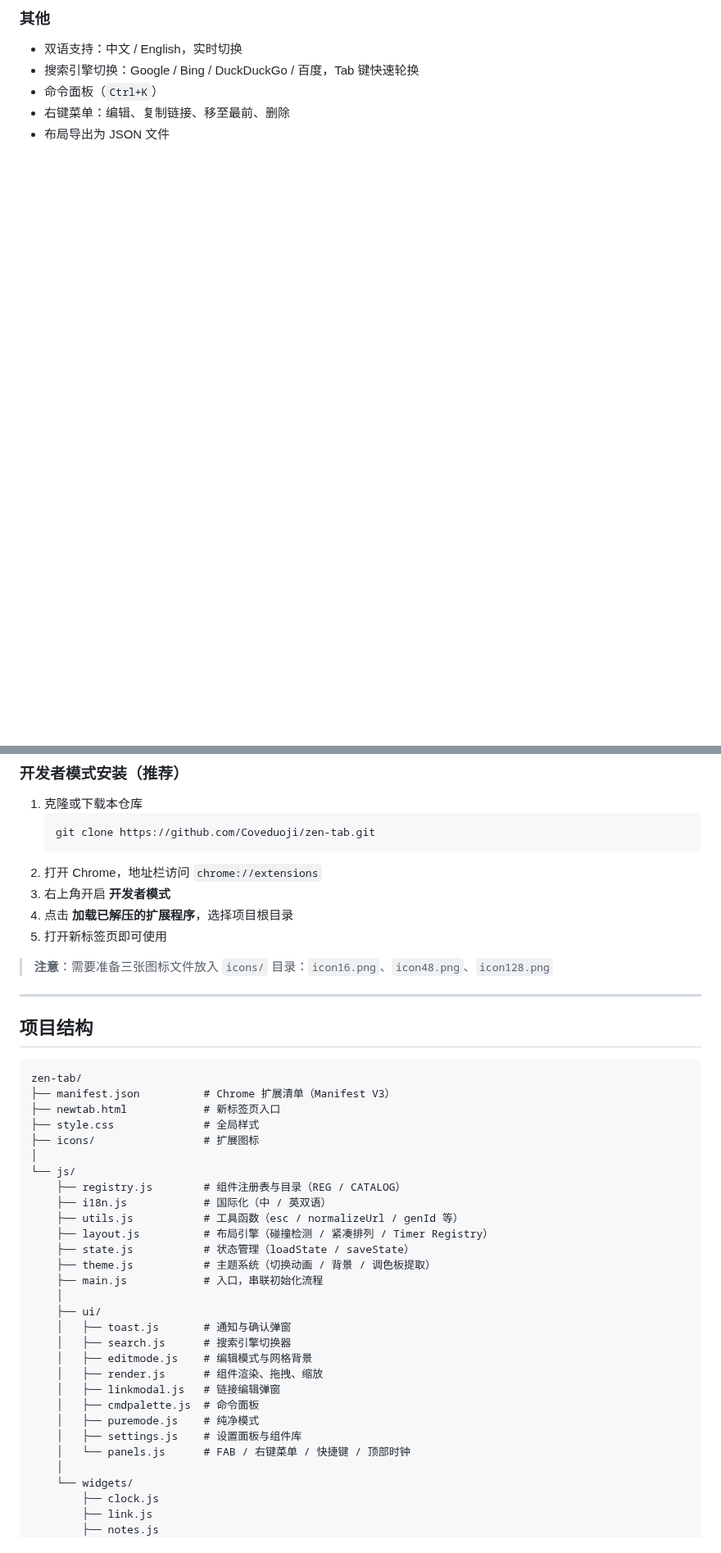
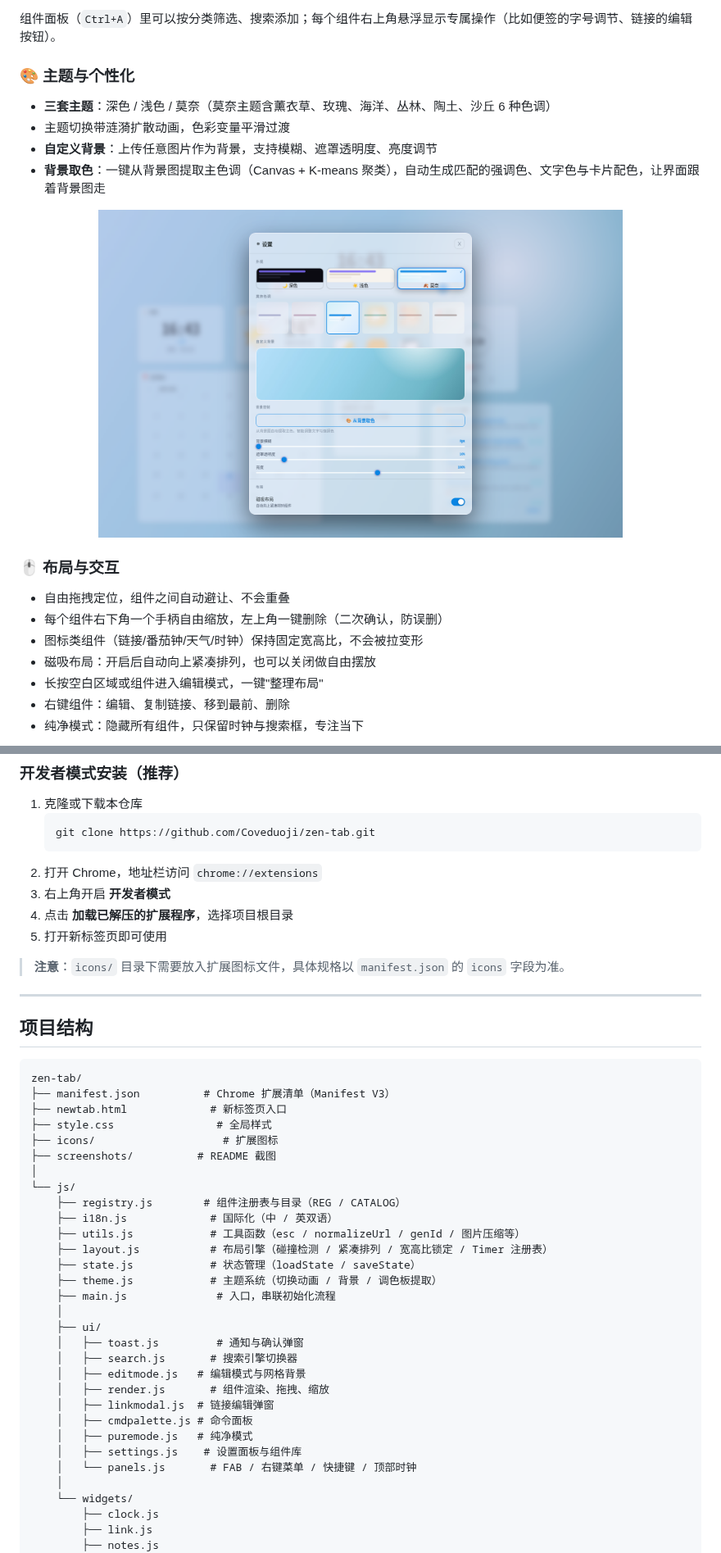
Before and after one commit to Coveduoji/zen-tab, a Markdown page: README.md, 2 parts joined by grey strips. Shown at 82% size. Drawn GitHub-style; pictures changed too: screenshots/settings.png (added); blank space fills up the shorter version.

````diff
--- a/README.md
+++ b/README.md
@@ -32,7 +25,22 @@
 
-### 其他
-- 双语支持：中文 / English，实时切换
-- 搜索引擎切换：Google / Bing / DuckDuckGo / 百度，Tab 键快速轮换
-- 命令面板（`Ctrl+K`）
-- 右键菜单：编辑、复制链接、移至最前、删除
-- 布局导出为 JSON 文件
+组件面板（`Ctrl+A`）里可以按分类筛选、搜索添加；每个组件右上角悬浮显示专属操作（比如便签的字号调节、链接的编辑按钮）。
+
+### 🎨 主题与个性化
+
+- **三套主题**：深色 / 浅色 / 莫奈（莫奈主题含薰衣草、玫瑰、海洋、丛林、陶土、沙丘 6 种色调）
+- 主题切换带涟漪扩散动画，色彩变量平滑过渡
+- **自定义背景**：上传任意图片作为背景，支持模糊、遮罩透明度、亮度调节
+- **背景取色**：一键从背景图提取主色调（Canvas + K-means 聚类），自动生成匹配的强调色、文字色与卡片配色，让界面跟着背景图走
+
+<p align="center"><img src="screenshots/settings.png" alt="设置面板：主题与背景自定义" width="640"></p>
+
+### 🖱 布局与交互
+
+- 自由拖拽定位，组件之间自动避让、不会重叠
+- 每个组件右下角一个手柄自由缩放，左上角一键删除（二次确认，防误删）
+- 图标类组件（链接/番茄钟/天气/时钟）保持固定宽高比，不会被拉变形
+- 磁吸布局：开启后自动向上紧凑排列，也可以关闭做自由摆放
+- 长按空白区域或组件进入编辑模式，一键"整理布局"
+- 右键组件：编辑、复制链接、移到最前、删除
+- 纯净模式：隐藏所有组件，只保留时钟与搜索框，专注当下
+
@@ -67,7 +87,7 @@
 4. 点击 **加载已解压的扩展程序**，选择项目根目录
 5. 打开新标签页即可使用
 
-> **注意**：需要准备三张图标文件放入 `icons/` 目录：`icon16.png`、`icon48.png`、`icon128.png`
+> **注意**：`icons/` 目录下需要放入扩展图标文件，具体规格以 `manifest.json` 的 `icons` 字段为准。
 
 ---
 
@@ -76,29 +96,30 @@
 ```
 zen-tab/
 ├── manifest.json          # Chrome 扩展清单（Manifest V3）
-├── newtab.html            # 新标签页入口
-├── style.css              # 全局样式
-├── icons/                 # 扩展图标
+├── newtab.html             # 新标签页入口
+├── style.css                # 全局样式
+├── icons/                    # 扩展图标
+├── screenshots/          # README 截图
 │
 └── js/
     ├── registry.js        # 组件注册表与目录（REG / CATALOG）
-    ├── i18n.js            # 国际化（中 / 英双语）
-    ├── utils.js           # 工具函数（esc / normalizeUrl / genId 等）
-    ├── layout.js          # 布局引擎（碰撞检测 / 紧凑排列 / Timer Registry）
-    ├── state.js           # 状态管理（loadState / saveState）
-    ├── theme.js           # 主题系统（切换动画 / 背景 / 调色板提取）
-    ├── main.js            # 入口，串联初始化流程
+    ├── i18n.js             # 国际化（中 / 英双语）
+    ├── utils.js            # 工具函数（esc / normalizeUrl / genId / 图片压缩等）
+    ├── layout.js           # 布局引擎（碰撞检测 / 紧凑排列 / 宽高比锁定 / Timer 注册表）
+    ├── state.js            # 状态管理（loadState / saveState）
+    ├── theme.js            # 主题系统（切换动画 / 背景 / 调色板提取）
+    ├── main.js              # 入口，串联初始化流程
     │
     ├── ui/
-    │   ├── toast.js       # 通知与确认弹窗
-    │   ├── search.js      # 搜索引擎切换器
-    │   ├── editmode.js    # 编辑模式与网格背景
-    │   ├── render.js      # 组件渲染、拖拽、缩放
-    │   ├── linkmodal.js   # 链接编辑弹窗
-    │   ├── cmdpalette.js  # 命令面板
-    │   ├── puremode.js    # 纯净模式
+    │   ├── toast.js         # 通知与确认弹窗
+    │   ├── search.js       # 搜索引擎切换器
+    │   ├── editmode.js   # 编辑模式与网格背景
+    │   ├── render.js       # 组件渲染、拖拽、缩放
+    │   ├── linkmodal.js  # 链接编辑弹窗
+    │   ├── cmdpalette.js # 命令面板
+    │   ├── puremode.js   # 纯净模式
     │   ├── settings.js    # 设置面板与组件库
-    │   └── panels.js      # FAB / 右键菜单 / 快捷键 / 顶部时钟
+    │   └── panels.js       # FAB / 右键菜单 / 快捷键 / 顶部时钟
     │
     └── widgets/
         ├── clock.js
````
Also changed, not shown: other parts of README.md (+37 -28 lines), screenshots/command-palette.png (added), screenshots/edit-mode.png (added), screenshots/hero.png (added), 3 other files.
